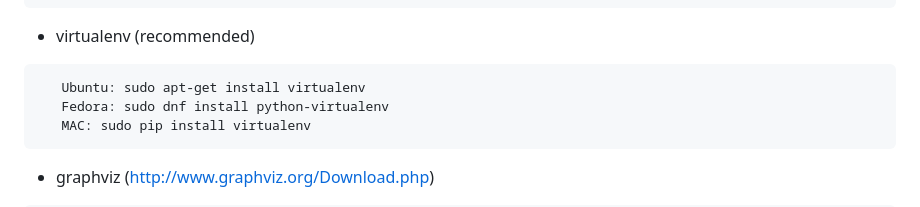
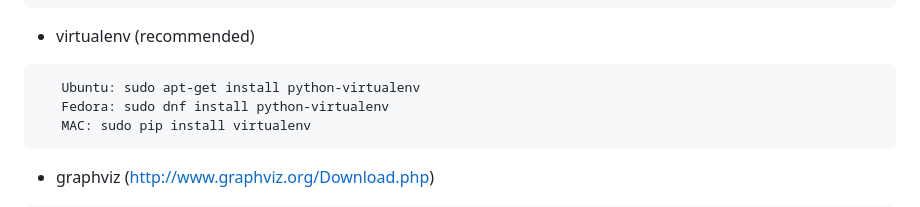
Before and after one commit to DanielesMiller/Romenics, a Markdown page: README.md, the part around the change. GitHub-like rendering.

Commit message:
documentation bug

````diff
--- a/README.md
+++ b/README.md
@@ -47,7 +47,7 @@ limitations under the License.
 ```
    - virtualenv (recommended)
 ```bash
-   Ubuntu: sudo apt-get install virtualenv
+   Ubuntu: sudo apt-get install python-virtualenv
    Fedora: sudo dnf install python-virtualenv
    MAC: sudo pip install virtualenv
 ```
````
